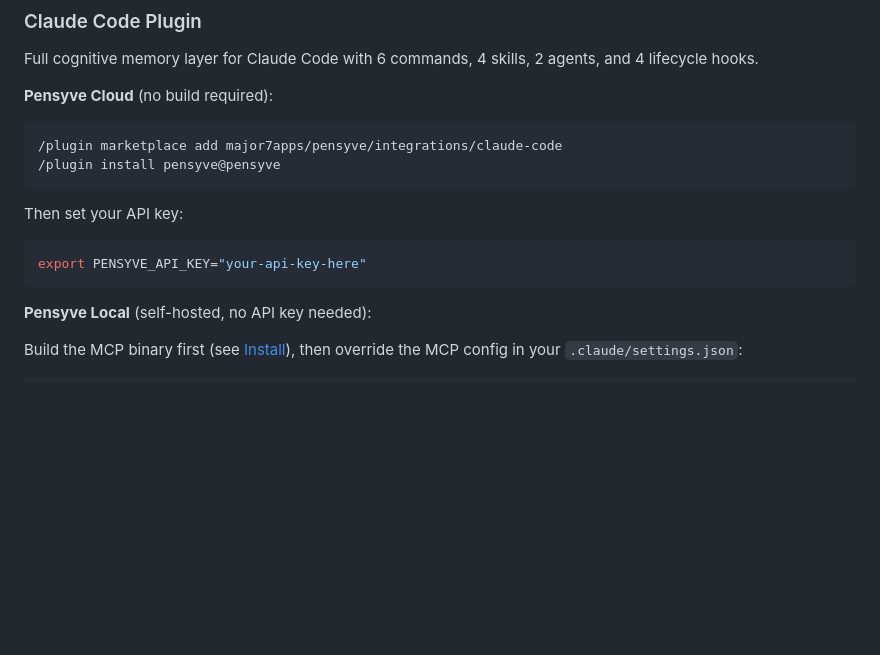
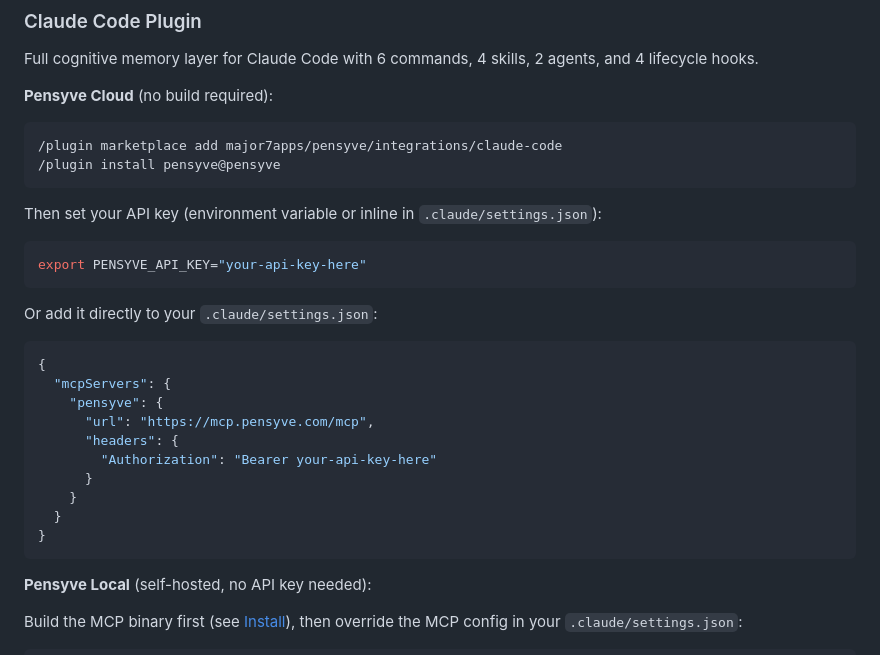
Before and after one commit to major7apps/pensyve, a Markdown page: README.md, the part around the change. Rendered like a GitHub page; blank space fills up the shorter version.

````diff
--- a/README.md
+++ b/README.md
@@ -133,10 +133,25 @@ Full cognitive memory layer for Claude Code with 6 commands, 4 skills, 2 agents,
 /plugin install pensyve@pensyve
 ```
 
-Then set your API key:
+Then set your API key (environment variable or inline in `.claude/settings.json`):
 
 ```bash
 export PENSYVE_API_KEY="your-api-key-here"
+```
+
+Or add it directly to your `.claude/settings.json`:
+
+```json
+{
+  "mcpServers": {
+    "pensyve": {
+      "url": "https://mcp.pensyve.com/mcp",
+      "headers": {
+        "Authorization": "Bearer your-api-key-here"
+      }
+    }
+  }
+}
 ```
 
 **Pensyve Local** (self-hosted, no API key needed):
````
Also changed, not shown: integrations/claude-code/README.md (+18 -2 lines).
